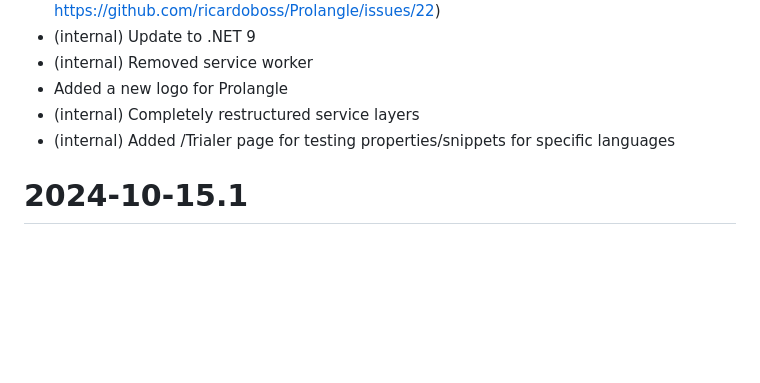
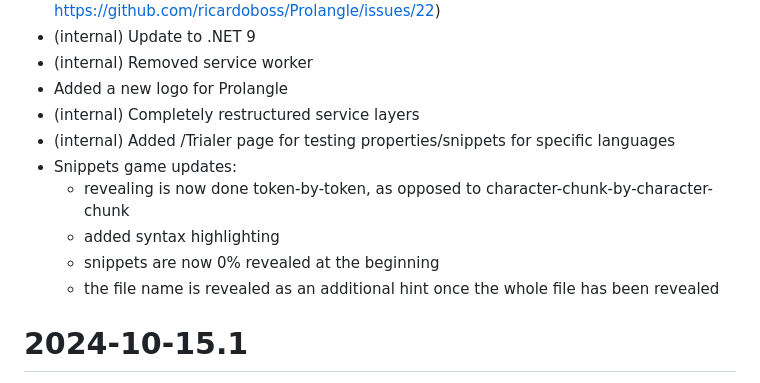
Before and after one commit to ricardoboss/Prolangle, a Markdown page: CHANGELOG.md, the part around the change. Drawn GitHub-style; blank space fills up the shorter version.

Commit message:
Added change notes for snippets game

```diff
--- a/CHANGELOG.md
+++ b/CHANGELOG.md
@@ -9,6 +9,11 @@
 * Added a new logo for Prolangle
 * (internal) Completely restructured service layers
 * (internal) Added /Trialer page for testing properties/snippets for specific languages
+* Snippets game updates:
+  * revealing is now done token-by-token, as opposed to character-chunk-by-character-chunk
+  * added syntax highlighting
+  * snippets are now 0% revealed at the beginning
+  * the file name is revealed as an additional hint once the whole file has been revealed
 
 # 2024-10-15.1
 
```
